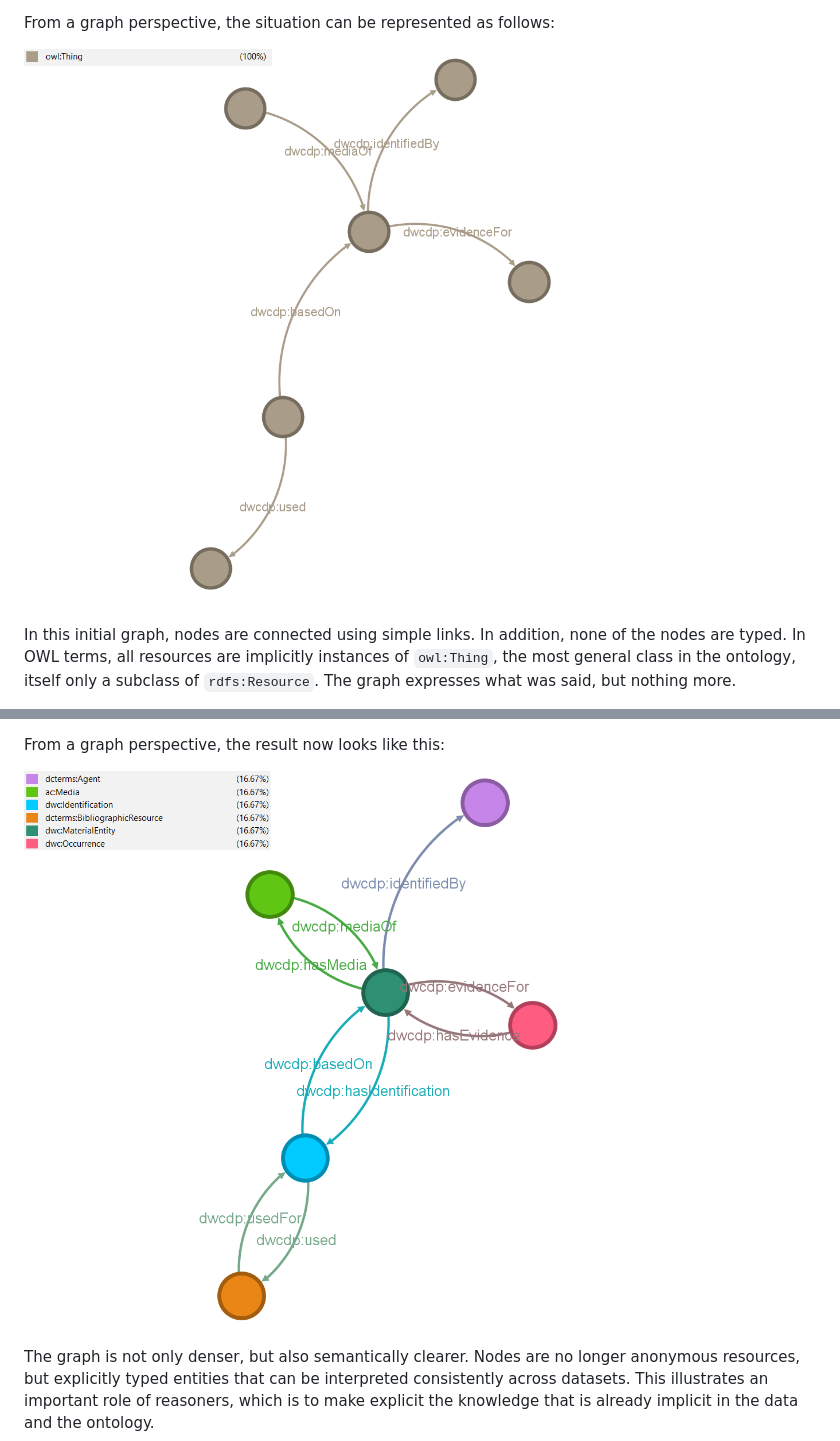
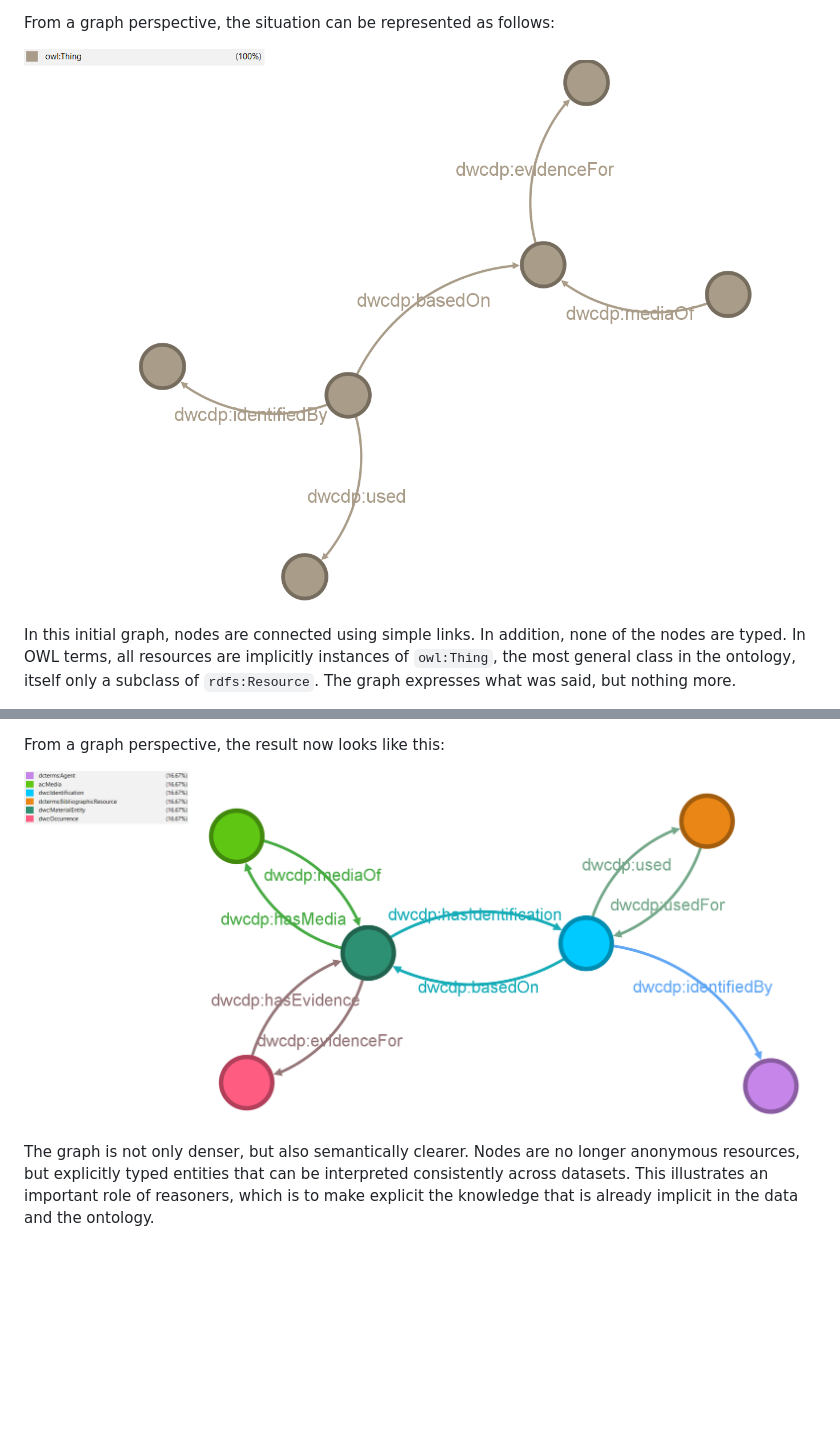
Before and after one commit to aminem0/dwc-owl, a Markdown page: README.md, 2 parts joined by grey strips. GitHub-like rendering; pictures changed too: images/graph1-post-reasoner.png (added), images/graph1-pre-reasoner.png (added), images/reasoner-0.png (deleted); blank space fills up the shorter version.

Commit message:
change graphs in broke-west story to match turtle file

```diff
--- a/README.md
+++ b/README.md
@@ -61,7 +61,7 @@ Consider for example the story around the following image:
 
   From a graph perspective, the situation can be represented as follows:
 
-  ![image of the graph pre-reasoner](images/reasoner-0.png)
+  ![image of the graph pre-reasoner](images/graph1-pre-reasoner.png)
 
   In this initial graph, nodes are connected using simple links. In addition, none of the nodes are typed. In OWL terms, all resources are implicitly instances of `owl:Thing`, the most general class in the ontology, itself only a subclass of `rdfs:Resource`. The graph expresses what was said, but nothing more.
 
@@ -111,7 +111,7 @@ Consider for example the story around the following image:
 
   From a graph perspective, the result now looks like this:
 
-  ![image of the graph post-reasoner](images/reasoner-1.png)
+  ![image of the graph post-reasoner](images/graph1-post-reasoner.png)
 
   The graph is not only denser, but also semantically clearer. Nodes are no longer anonymous resources, but explicitly typed entities that can be interpreted consistently across datasets. This illustrates an important role of reasoners, which is to make explicit the knowledge that is already implicit in the data and the ontology.
 
```
Also changed, not shown: other parts of README.md (+2 -2 lines), images/graph2-post-reasoner.png (renamed from images/reasoner-12.png), images/graph2-pre-reasoner.png (renamed from images/reasoner-02.png).
